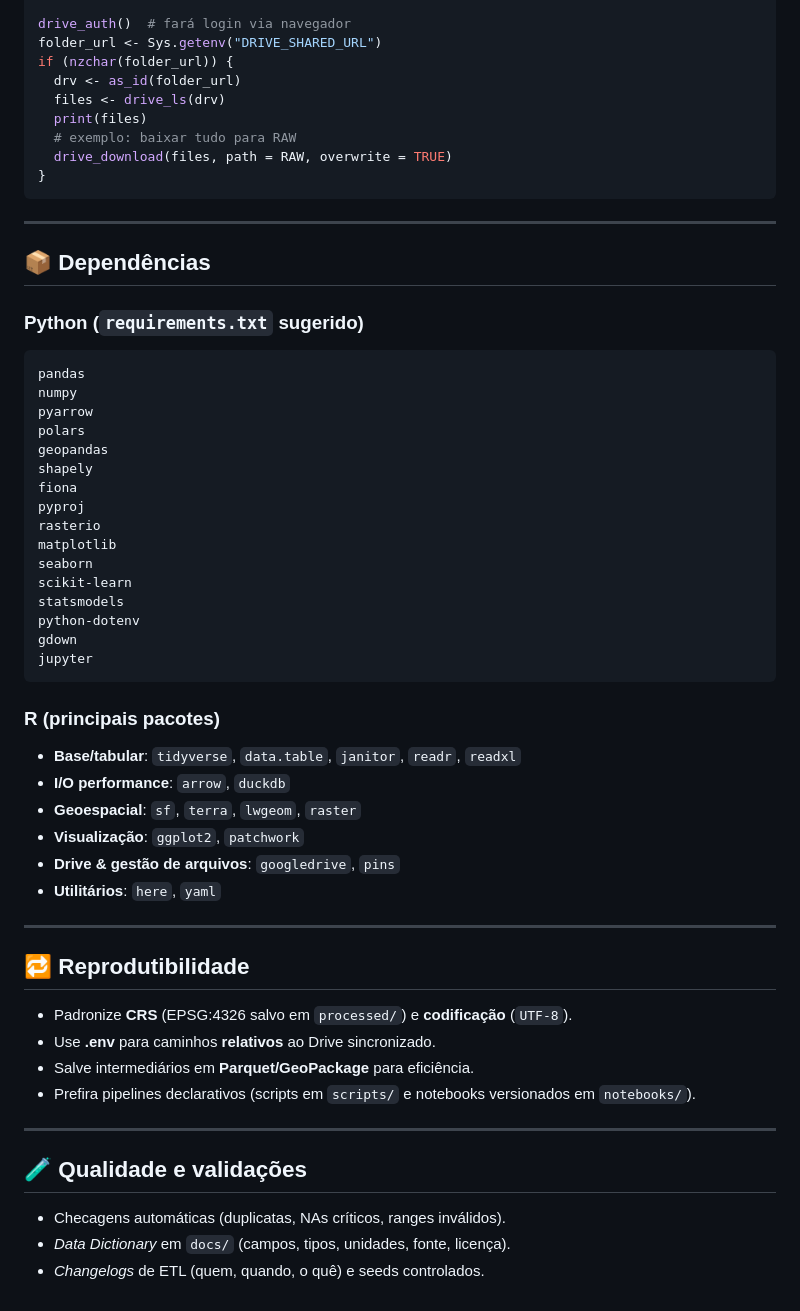
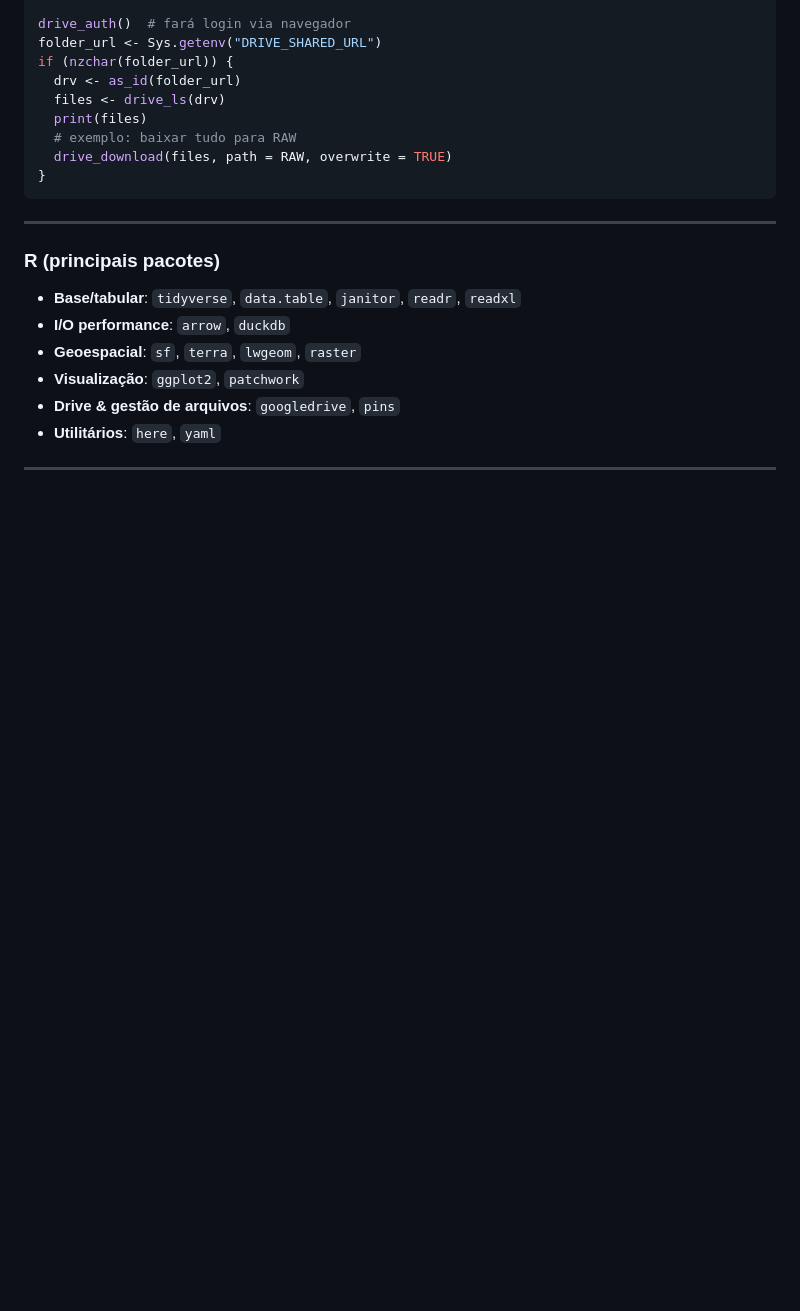
Before and after one commit to anicolella/EcoHub, a Markdown page: README.md, the part around the change printed below. GitHub-like rendering; blank space fills up the shorter version.

````diff
--- a/README.md
+++ b/README.md
@@ -246,29 +214,6 @@ if (nzchar(folder_url)) {
 
 ---
 
-## 📦 Dependências
-
-### Python (`requirements.txt` sugerido)
-
-```
-pandas
-numpy
-pyarrow
-polars
-geopandas
-shapely
-fiona
-pyproj
-rasterio
-matplotlib
-seaborn
-scikit-learn
-statsmodels
-python-dotenv
-gdown
-jupyter
-```
-
 ### R (principais pacotes)
 
 * **Base/tabular**: `tidyverse`, `data.table`, `janitor`, `readr`, `readxl`
@@ -279,18 +224,3 @@ jupyter
 * **Utilitários**: `here`, `yaml`
 
 ---
-
-## 🔁 Reprodutibilidade
-
-* Padronize **CRS** (EPSG:4326 salvo em `processed/`) e **codificação** (`UTF-8`).
-* Use **.env** para caminhos **relativos** ao Drive sincronizado.
-* Salve intermediários em **Parquet/GeoPackage** para eficiência.
-* Prefira pipelines declarativos (scripts em `scripts/` e notebooks versionados em `notebooks/`).
-
----
-
-## 🧪 Qualidade e validações
-
-* Checagens automáticas (duplicatas, NAs críticos, ranges inválidos).
-* *Data Dictionary* em `docs/` (campos, tipos, unidades, fonte, licença).
-* *Changelogs* de ETL (quem, quando, o quê) e seeds controlados.
````
Also changed, not shown: other parts of README.md (+12 -44 lines).
